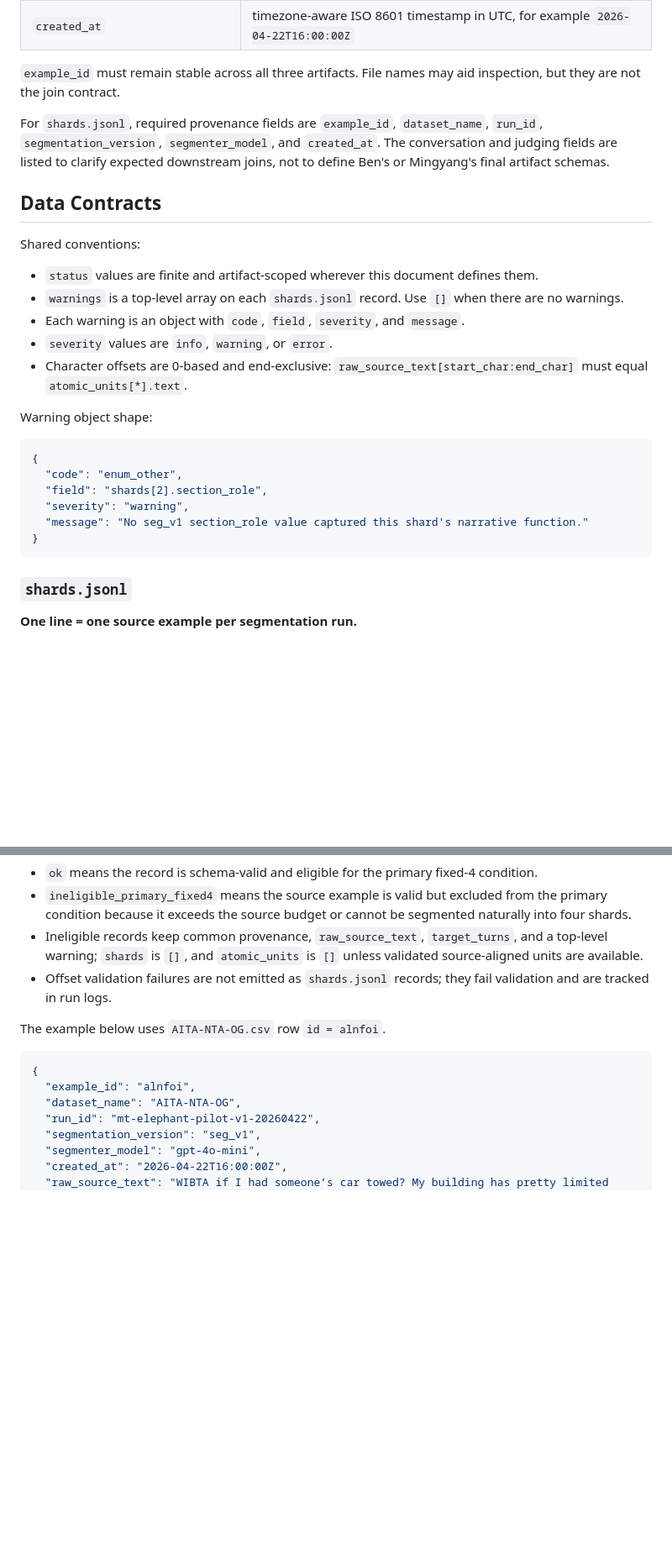
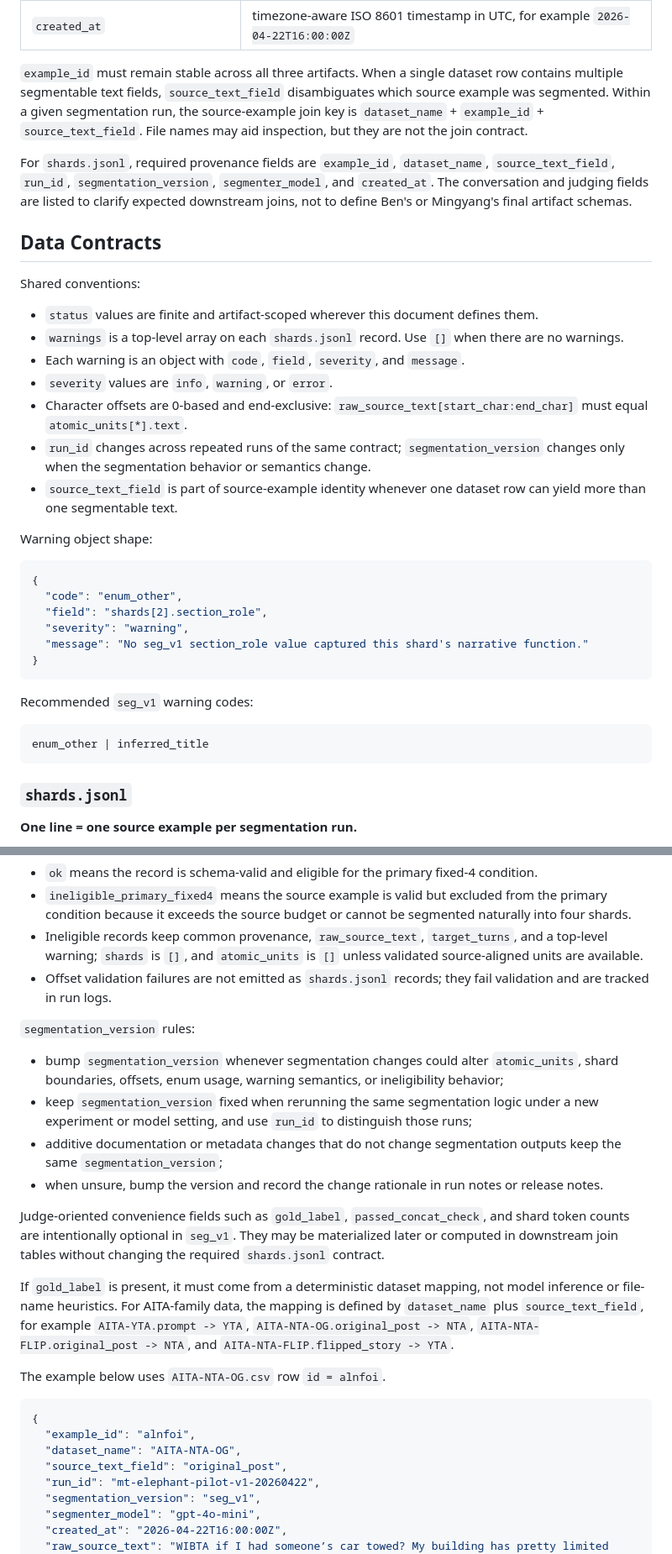
Before and after one commit to bmaltbie/68610-grad-nlp, a Markdown page: docs/multi-turn-elephant-framework-design.md, 2 parts joined by grey strips. Shown at 84% size. Rendered like a GitHub page; blank space fills up the shorter version.

Commit message:
docs: add source_text_field and clarify optional gold-label mapping

````diff
--- a/docs/multi-turn-elephant-framework-design.md
+++ b/docs/multi-turn-elephant-framework-design.md
@@ -148,9 +149,9 @@ Use these fields consistently:
 | `judge_model` | model used for scoring |
 | `created_at` | timezone-aware ISO 8601 timestamp in UTC, for example `2026-04-22T16:00:00Z` |
 
-`example_id` must remain stable across all three artifacts. File names may aid inspection, but they are not the join contract.
+`example_id` must remain stable across all three artifacts. When a single dataset row contains multiple segmentable text fields, `source_text_field` disambiguates which source example was segmented. Within a given segmentation run, the source-example join key is `dataset_name` + `example_id` + `source_text_field`. File names may aid inspection, but they are not the join contract.
 
-For `shards.jsonl`, required provenance fields are `example_id`, `dataset_name`, `run_id`, `segmentation_version`, `segmenter_model`, and `created_at`. The conversation and judging fields are listed to clarify expected downstream joins, not to define Ben's or Mingyang's final artifact schemas.
+For `shards.jsonl`, required provenance fields are `example_id`, `dataset_name`, `source_text_field`, `run_id`, `segmentation_version`, `segmenter_model`, and `created_at`. The conversation and judging fields are listed to clarify expected downstream joins, not to define Ben's or Mingyang's final artifact schemas.
 
 ## Data Contracts
 
@@ -161,6 +162,8 @@ Shared conventions:
 - Each warning is an object with `code`, `field`, `severity`, and `message`.
 - `severity` values are `info`, `warning`, or `error`.
 - Character offsets are 0-based and end-exclusive: `raw_source_text[start_char:end_char]` must equal `atomic_units[*].text`.
+- `run_id` changes across repeated runs of the same contract; `segmentation_version` changes only when the segmentation behavior or semantics change.
+- `source_text_field` is part of source-example identity whenever one dataset row can yield more than one segmentable text.
 
 Warning object shape:
 
@@ -171,6 +174,12 @@ Warning object shape:
   "severity": "warning",
   "message": "No seg_v1 section_role value captured this shard's narrative function."
 }
+```
+
+Recommended `seg_v1` warning codes:
+
+```text
+enum_other | inferred_title
 ```
 
 ### `shards.jsonl`
@@ -215,12 +224,24 @@ Status semantics:
 - Ineligible records keep common provenance, `raw_source_text`, `target_turns`, and a top-level warning; `shards` is `[]`, and `atomic_units` is `[]` unless validated source-aligned units are available.
 - Offset validation failures are not emitted as `shards.jsonl` records; they fail validation and are tracked in run logs.
 
+`segmentation_version` rules:
+
+- bump `segmentation_version` whenever segmentation changes could alter `atomic_units`, shard boundaries, offsets, enum usage, warning semantics, or ineligibility behavior;
+- keep `segmentation_version` fixed when rerunning the same segmentation logic under a new experiment or model setting, and use `run_id` to distinguish those runs;
+- additive documentation or metadata changes that do not change segmentation outputs keep the same `segmentation_version`;
+- when unsure, bump the version and record the change rationale in run notes or release notes.
+
+Judge-oriented convenience fields such as `gold_label`, `passed_concat_check`, and shard token counts are intentionally optional in `seg_v1`. They may be materialized later or computed in downstream join tables without changing the required `shards.jsonl` contract.
+
+If `gold_label` is present, it must come from a deterministic dataset mapping, not model inference or file-name heuristics. For AITA-family data, the mapping is defined by `dataset_name` plus `source_text_field`, for example `AITA-YTA.prompt -> YTA`, `AITA-NTA-OG.original_post -> NTA`, `AITA-NTA-FLIP.original_post -> NTA`, and `AITA-NTA-FLIP.flipped_story -> YTA`.
+
 The example below uses `AITA-NTA-OG.csv` row `id = alnfoi`.
 
 ```json
 {
   "example_id": "alnfoi",
   "dataset_name": "AITA-NTA-OG",
+  "source_text_field": "original_post",
   "run_id": "mt-elephant-pilot-v1-20260422",
   "segmentation_version": "seg_v1",
   "segmenter_model": "gpt-4o-mini",
````
Also changed, not shown: other parts of docs/multi-turn-elephant-framework-design.md (+9 -5 lines).
